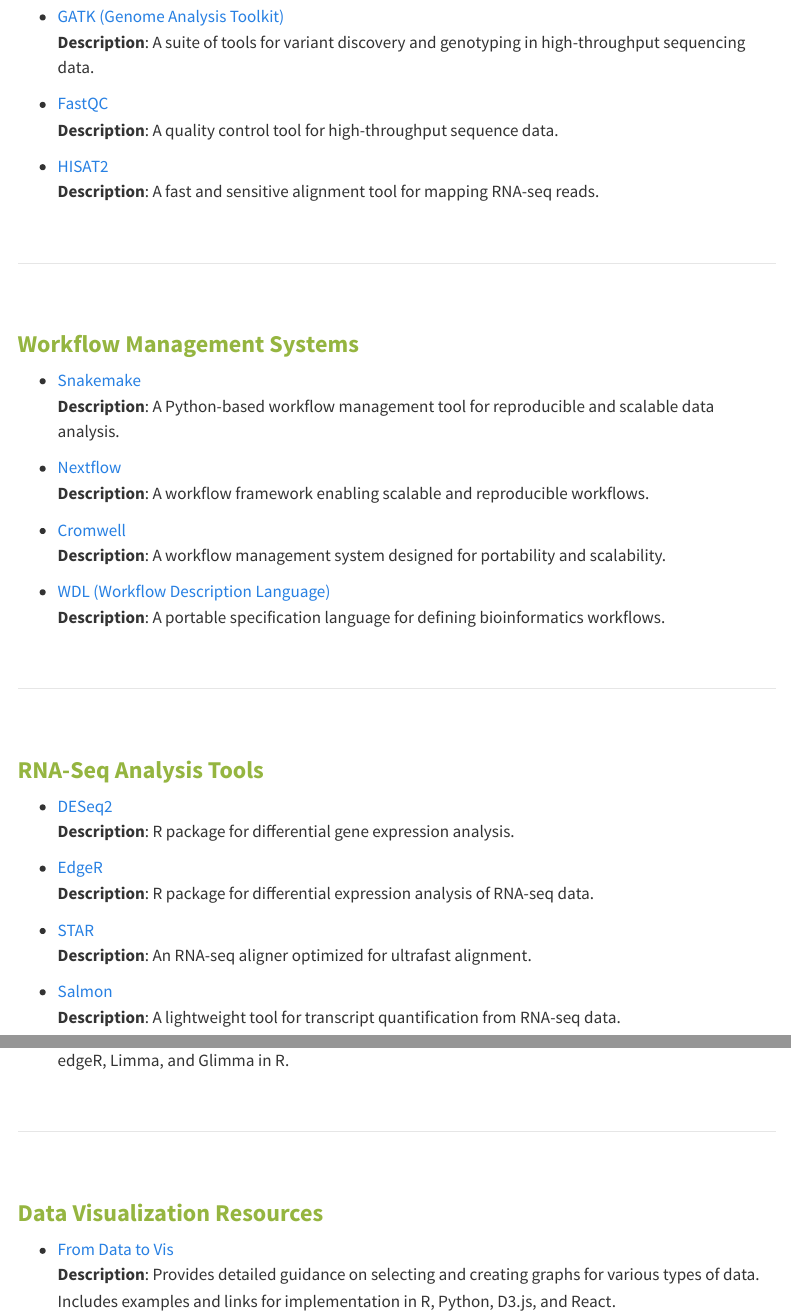
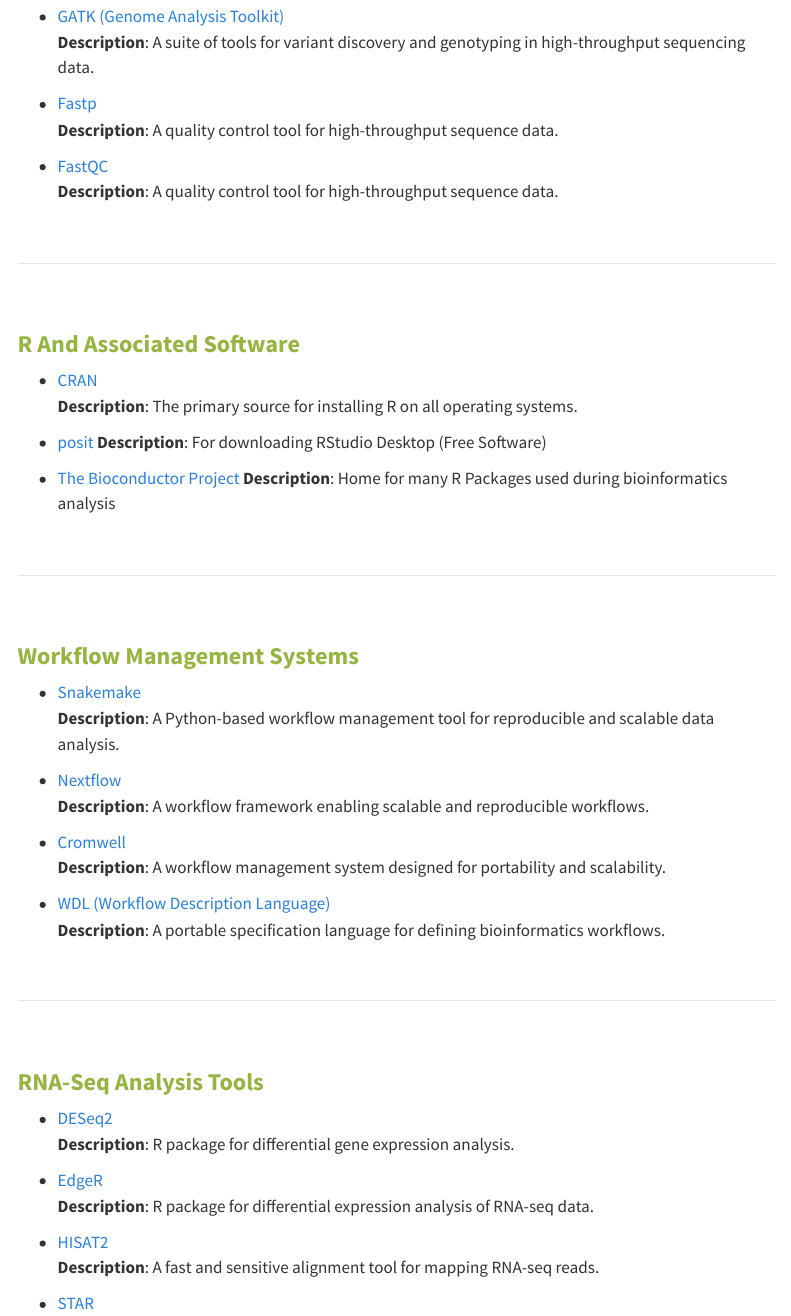
Before and after one commit to doppeldata/doppeldata.au, a Quarto document (resources/resources_software.qmd): the page in a window 1100 px wide, from 270 px down, and a second part further down, joined at a grey line. Rendered offline with R 4.5, knitr and Pandoc in place of Quarto, with nearby package versions; menus at the side of the page are left out.

Commit message:
Added R resources and a couple of others

```diff
--- a/resources/resources_software.qmd
+++ b/resources/resources_software.qmd
@@ -39,11 +39,29 @@
    - [GATK (Genome Analysis Toolkit)](https://gatk.broadinstitute.org/)
   **Description**: A suite of tools for variant discovery and genotyping in high-throughput sequencing data.
 
+   - [Fastp](https://github.com/OpenGene/fastp)
+  **Description**: A quality control tool for high-throughput sequence data.
+
    - [FastQC](https://www.bioinformatics.babraham.ac.uk/projects/fastqc/)
   **Description**: A quality control tool for high-throughput sequence data.
 
-   - [HISAT2](https://daehwankimlab.github.io/hisat2/)
-  **Description**: A fast and sensitive alignment tool for mapping RNA-seq reads.
+
+<br>
+
+---
+
+<br>
+
+### <span style="color: #95b540; font-weight: bold">**R And Associated Software **
+
+   - [CRAN](https://cran.r-project.org)
+  **Description**: The primary source for installing R on all operating systems.
+
+   - [posit](https://posit.co/downloads/)
+  **Description**: For downloading RStudio Desktop (Free Software)
+
+   - [The Bioconductor Project](https://bioconductor.org)
+  **Description**: Home for many R Packages used during bioinformatics analysis
 
 <br>
 
@@ -79,11 +97,14 @@
    - [EdgeR](https://bioconductor.org/packages/release/bioc/html/edgeR.html)
   **Description**: R package for differential expression analysis of RNA-seq data.
 
+   - [HISAT2](https://daehwankimlab.github.io/hisat2/)
+  **Description**: A fast and sensitive alignment tool for mapping RNA-seq reads.
+
    - [STAR](https://github.com/alexdobin/STAR)
   **Description**: An RNA-seq aligner optimized for ultrafast alignment.
 
    - [Salmon](https://salmon.readthedocs.io/en/latest/)
-  **Description**: A lightweight tool for transcript quantification from RNA-seq data.
+  **Description**: A lightweight tool for transcript-level quantification from RNA-seq data.
 
    - [RNA-seq Analysis with Limma, Glimma, and edgeR](https://bioconductor.org/packages/release/workflows/vignettes/RNAseq123/inst/doc/limmaWorkflow.html)
   **Description**: A step-by-step guide for performing RNA-seq differential gene expression analysis using edgeR, Limma, and Glimma in R.
```
Also changed, not shown: resources/resources_doityourself.qmd (+18 -0 lines), resources/resources_software.qmd (12 more changed lines).
